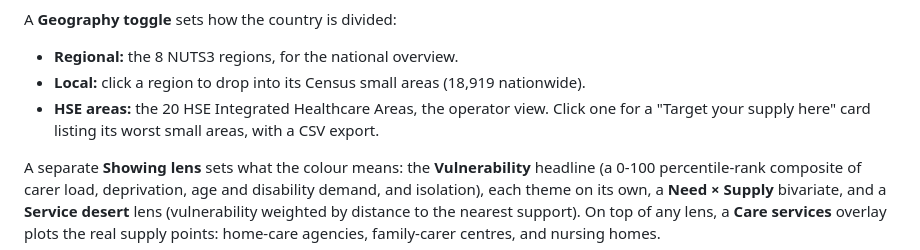
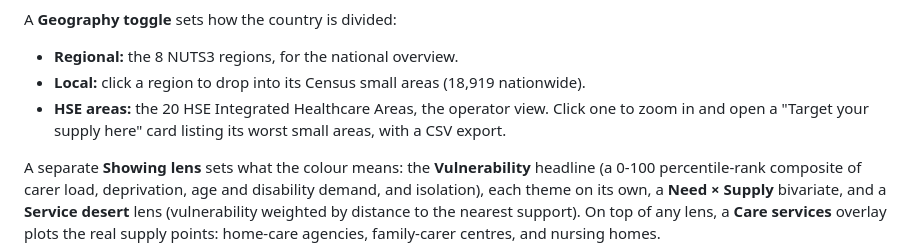
Before and after one commit to LaineyLouiseWard/InnovateforIreland_EcosystemEvent, a Markdown page: README.md, the part around the change. GitHub-like rendering.

Commit message:
Note HSE click-to-zoom in the README map description

```diff
--- a/README.md
+++ b/README.md
@@ -40,8 +40,8 @@ A **Geography toggle** sets how the country is divided:
 
 - **Regional:** the 8 NUTS3 regions, for the national overview.
 - **Local:** click a region to drop into its Census small areas (18,919 nationwide).
-- **HSE areas:** the 20 HSE Integrated Healthcare Areas, the operator view. Click one for a
-  "Target your supply here" card listing its worst small areas, with a CSV export.
+- **HSE areas:** the 20 HSE Integrated Healthcare Areas, the operator view. Click one to zoom in
+  and open a "Target your supply here" card listing its worst small areas, with a CSV export.
 
 A separate **Showing lens** sets what the colour means: the **Vulnerability** headline (a
 0-100 percentile-rank composite of carer load, deprivation, age and disability demand, and
```
